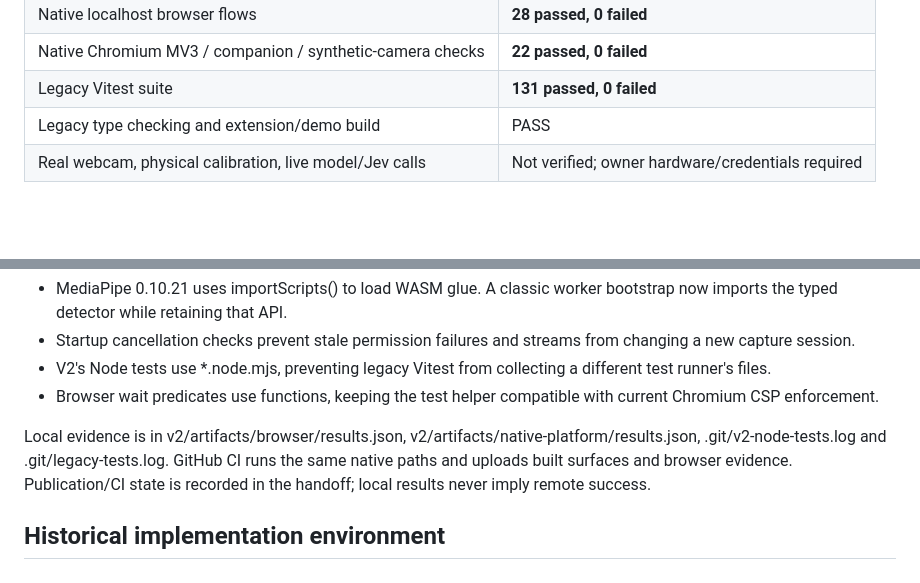
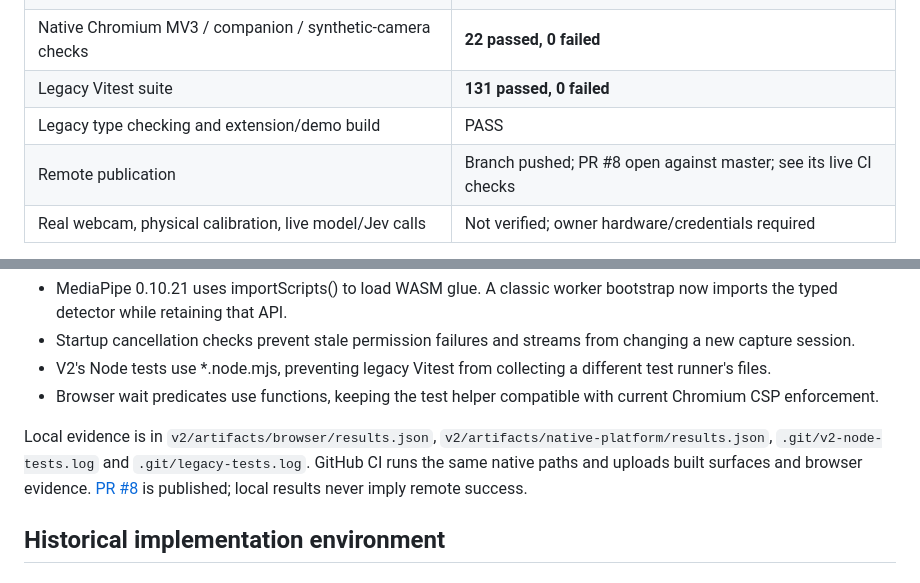
Before and after one commit to flowersbl00minadarkr00m/witwitty, a Markdown page: v2/docs/verification.md, 2 parts joined by grey strips. GitHub-like rendering; blank space fills up the shorter version.

```diff
--- a/v2/docs/verification.md
+++ b/v2/docs/verification.md
@@ -11,6 +11,7 @@
 | Native Chromium MV3 / companion / synthetic-camera checks | **22 passed, 0 failed** |
 | Legacy Vitest suite | **131 passed, 0 failed** |
 | Legacy type checking and extension/demo build | PASS |
+| Remote publication | Branch pushed; PR #8 open against master; see its live CI checks |
 | Real webcam, physical calibration, live model/Jev calls | Not verified; owner hardware/credentials required |
 
 Environment: Windows, Node 24.17.0, TypeScript 5.8.3 for the isolated V2 build and 5.9.3 for legacy checks, Python 3.14, Playwright 1.63.0, Chromium 153.0.8010.12. The first native browser pass also succeeded with Playwright 1.57.0. Desktop/mobile screenshots were inspected.
@@ -45,7 +46,7 @@ Fixes discovered by native integration:
 - V2's Node tests use *.node.mjs, preventing legacy Vitest from collecting a different test runner's files.
 - Browser wait predicates use functions, keeping the test helper compatible with current Chromium CSP enforcement.
 
-Local evidence is in v2/artifacts/browser/results.json, v2/artifacts/native-platform/results.json, .git/v2-node-tests.log and .git/legacy-tests.log. GitHub CI runs the same native paths and uploads built surfaces and browser evidence. Publication/CI state is recorded in the handoff; local results never imply remote success.
+Local evidence is in `v2/artifacts/browser/results.json`, `v2/artifacts/native-platform/results.json`, `.git/v2-node-tests.log` and `.git/legacy-tests.log`. GitHub CI runs the same native paths and uploads built surfaces and browser evidence. [PR #8](https://github.com/flowersbl00minadarkr00m/witwitty/pull/8) is published; local results never imply remote success.
 
 ## Historical implementation environment
 
```
Also changed, not shown: v2/docs/CODEX-HANDOFF.md (+6 -0 lines), v2/docs/handoff.md (+1 -1 lines).
